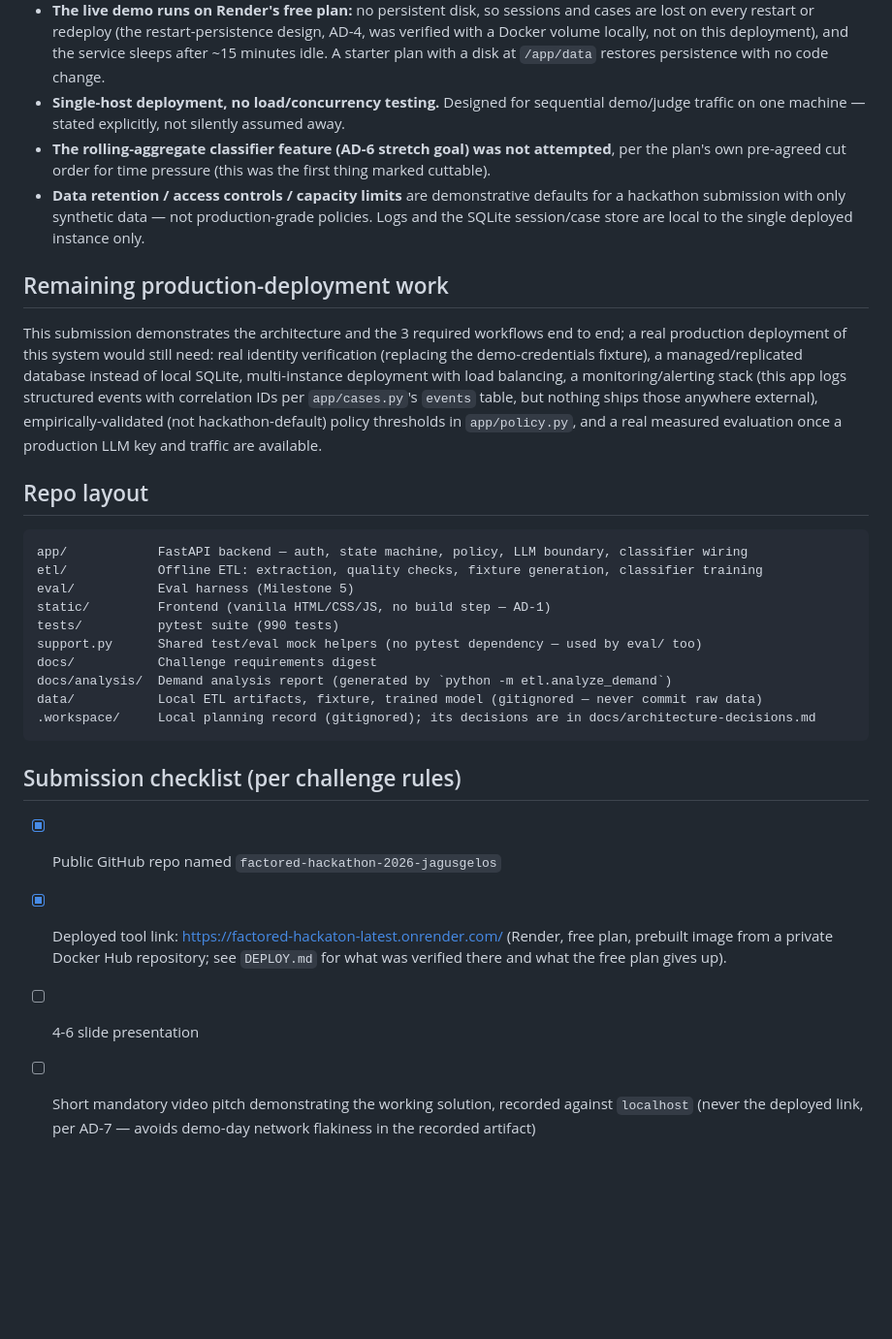
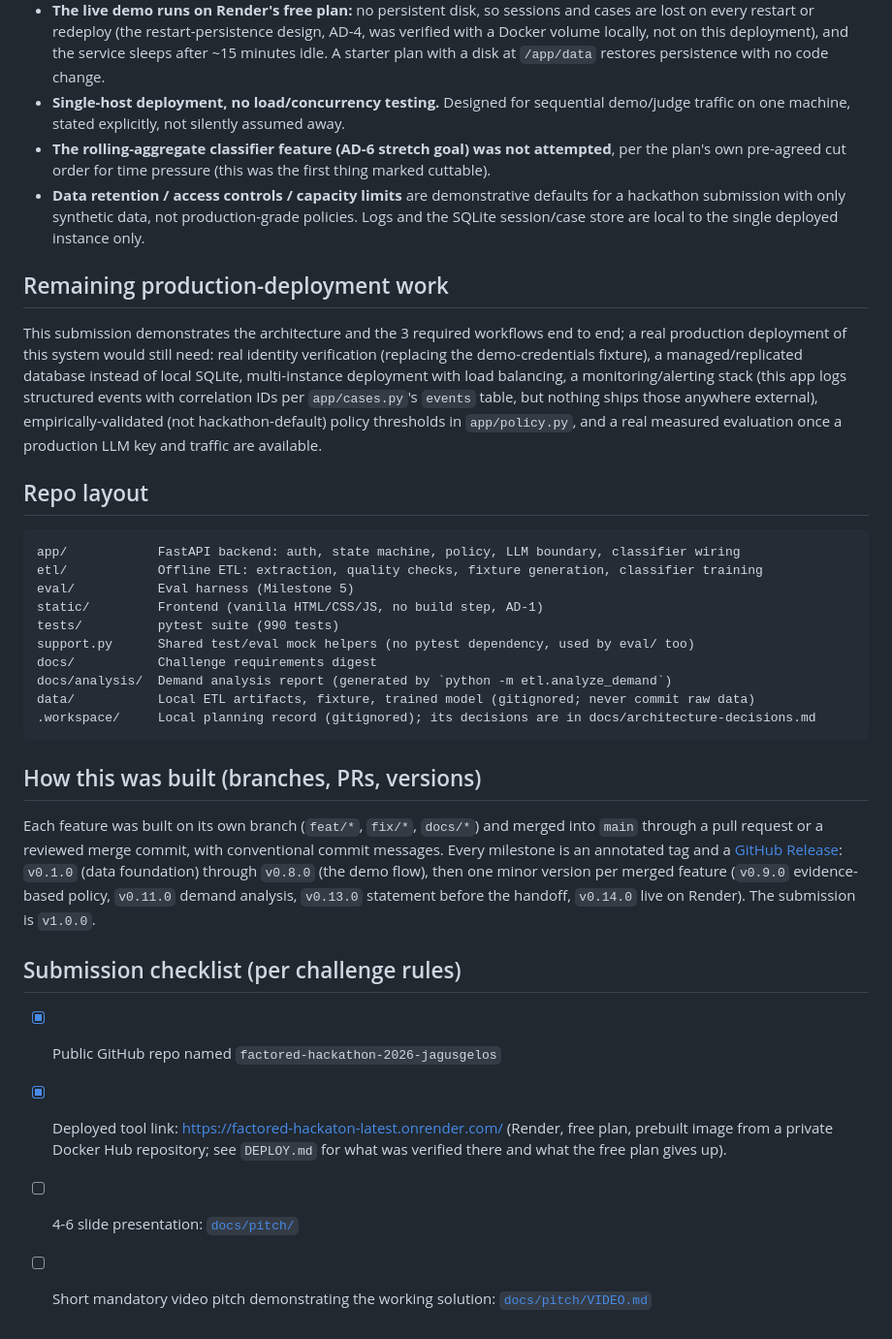
Before and after one commit to jAgusGelos/factored-hackathon-2026-jagusgelos, a Markdown page: README.md, the part around one of its changes. Shown at 97% size. Rendered like a GitHub page; blank space fills up the shorter version.

````diff
--- a/README.md
+++ b/README.md
@@ -469,11 +525,11 @@ rates.
   Docker volume locally, not on this deployment), and the service sleeps after ~15 minutes idle.
   A starter plan with a disk at `/app/data` restores persistence with no code change.
 - **Single-host deployment, no load/concurrency testing.** Designed for sequential demo/judge
-  traffic on one machine — stated explicitly, not silently assumed away.
+  traffic on one machine, stated explicitly, not silently assumed away.
 - **The rolling-aggregate classifier feature (AD-6 stretch goal) was not attempted**, per the
   plan's own pre-agreed cut order for time pressure (this was the first thing marked cuttable).
 - **Data retention / access controls / capacity limits** are demonstrative defaults for a
-  hackathon submission with only synthetic data — not production-grade policies. Logs and the
+  hackathon submission with only synthetic data, not production-grade policies. Logs and the
   SQLite session/case store are local to the single deployed instance only.
 
 ## Remaining production-deployment work
@@ -489,23 +545,31 @@ measured evaluation once a production LLM key and traffic are available.
 ## Repo layout
 
 ```
-app/            FastAPI backend — auth, state machine, policy, LLM boundary, classifier wiring
+app/            FastAPI backend: auth, state machine, policy, LLM boundary, classifier wiring
 etl/            Offline ETL: extraction, quality checks, fixture generation, classifier training
 eval/           Eval harness (Milestone 5)
-static/         Frontend (vanilla HTML/CSS/JS, no build step — AD-1)
+static/         Frontend (vanilla HTML/CSS/JS, no build step, AD-1)
 tests/          pytest suite (990 tests)
-support.py      Shared test/eval mock helpers (no pytest dependency — used by eval/ too)
+support.py      Shared test/eval mock helpers (no pytest dependency, used by eval/ too)
 docs/           Challenge requirements digest
 docs/analysis/  Demand analysis report (generated by `python -m etl.analyze_demand`)
-data/           Local ETL artifacts, fixture, trained model (gitignored — never commit raw data)
+data/           Local ETL artifacts, fixture, trained model (gitignored; never commit raw data)
 .workspace/     Local planning record (gitignored); its decisions are in docs/architecture-decisions.md
 ```
+
+## How this was built (branches, PRs, versions)
+
+Each feature was built on its own branch (`feat/*`, `fix/*`, `docs/*`) and merged into `main`
+through a pull request or a reviewed merge commit, with conventional commit messages. Every
+milestone is an annotated tag and a [GitHub Release](https://github.com/jAgusGelos/factored-hackathon-2026-jagusgelos/releases):
+`v0.1.0` (data foundation) through `v0.8.0` (the demo flow), then one minor version per merged
+feature (`v0.9.0` evidence-based policy, `v0.11.0` demand analysis, `v0.13.0` statement before the
+handoff, `v0.14.0` live on Render). The submission is `v1.0.0`.
 
 ## Submission checklist (per challenge rules)
 
 - [x] Public GitHub repo named `factored-hackathon-2026-jagusgelos`
 - [x] Deployed tool link: <https://factored-hackaton-latest.onrender.com/> (Render, free plan, prebuilt image from a private Docker Hub
       repository; see `DEPLOY.md` for what was verified there and what the free plan gives up).
-- [ ] 4-6 slide presentation
-- [ ] Short mandatory video pitch demonstrating the working solution, recorded against `localhost`
-      (never the deployed link, per AD-7 — avoids demo-day network flakiness in the recorded artifact)
+- [ ] 4-6 slide presentation: [`docs/pitch/`](docs/pitch/)
+- [ ] Short mandatory video pitch demonstrating the working solution: [`docs/pitch/VIDEO.md`](docs/pitch/VIDEO.md)
````
Also changed, not shown: other parts of README.md (+67 -11 lines).
